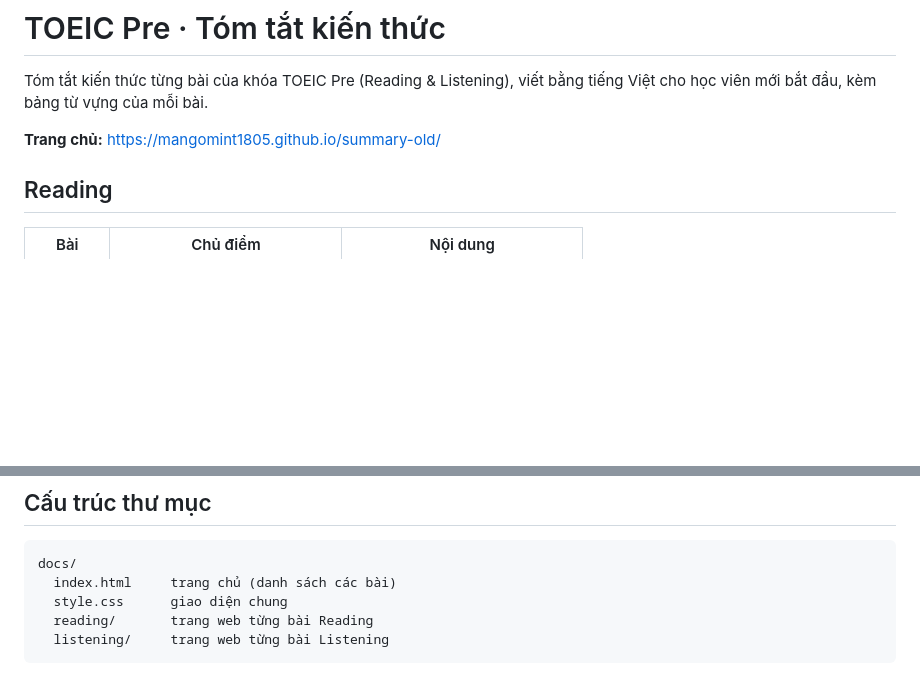
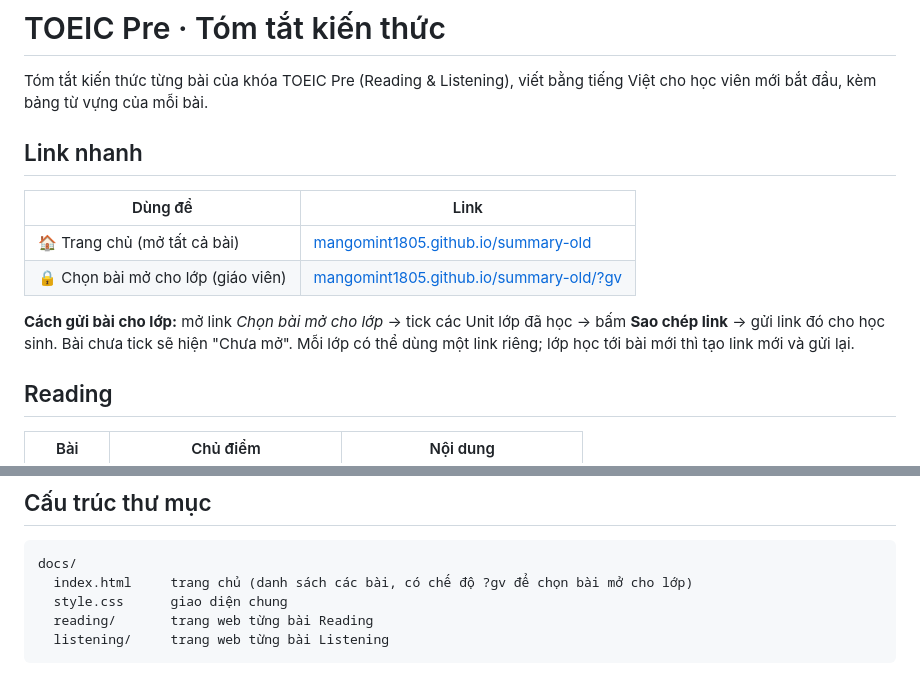
Before and after one commit to mangomint1805/summary-old, a Markdown page: README.md, 2 parts joined by grey strips. Drawn GitHub-style; blank space fills up the shorter version.

Commit message:
Enhance README with quick links and sharing instructions
Added quick links for easy navigation and updated instructions for sharing links with students.

````diff
--- a/README.md
+++ b/README.md
@@ -2,7 +2,14 @@
 
 Tóm tắt kiến thức từng bài của khóa TOEIC Pre (Reading & Listening), viết bằng tiếng Việt cho học viên mới bắt đầu, kèm bảng từ vựng của mỗi bài.
 
-**Trang chủ:** https://mangomint1805.github.io/summary-old/
+## Link nhanh
+
+| Dùng để | Link |
+|---|---|
+| 🏠 Trang chủ (mở tất cả bài) | [mangomint1805.github.io/summary-old](https://mangomint1805.github.io/summary-old/) |
+| 🔒 Chọn bài mở cho lớp (giáo viên) | [mangomint1805.github.io/summary-old/?gv](https://mangomint1805.github.io/summary-old/?gv) |
+
+**Cách gửi bài cho lớp:** mở link *Chọn bài mở cho lớp* → tick các Unit lớp đã học → bấm **Sao chép link** → gửi link đó cho học sinh. Bài chưa tick sẽ hiện "Chưa mở". Mỗi lớp có thể dùng một link riêng; lớp học tới bài mới thì tạo link mới và gửi lại.
 
 ## Reading
 
@@ -40,7 +47,7 @@ Tóm tắt kiến thức từng bài của khóa TOEIC Pre (Reading & Listening)
 
 ```
 docs/
-  index.html     trang chủ (danh sách các bài)
+  index.html     trang chủ (danh sách các bài, có chế độ ?gv để chọn bài mở cho lớp)
   style.css      giao diện chung
   reading/       trang web từng bài Reading
   listening/     trang web từng bài Listening
````
